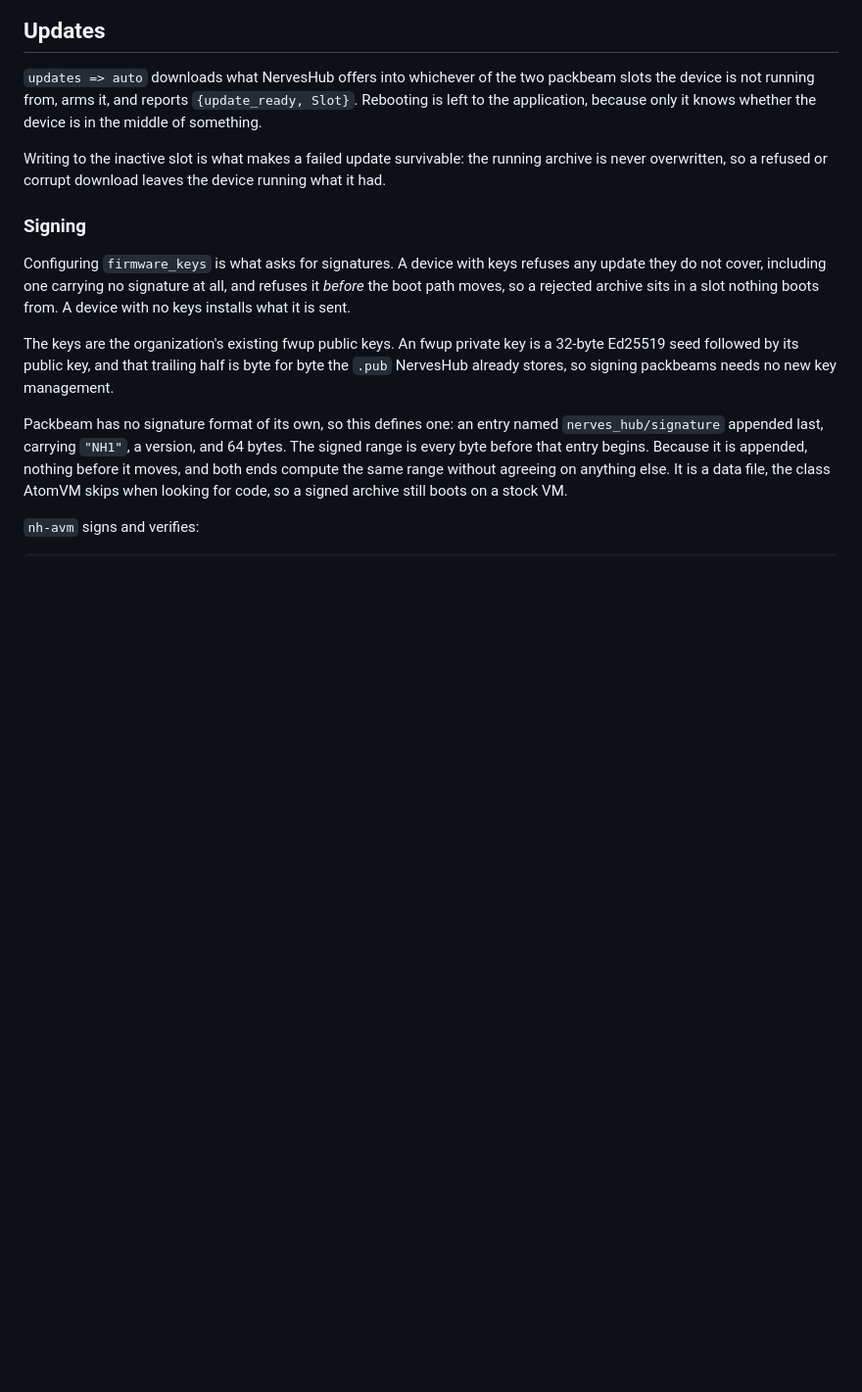
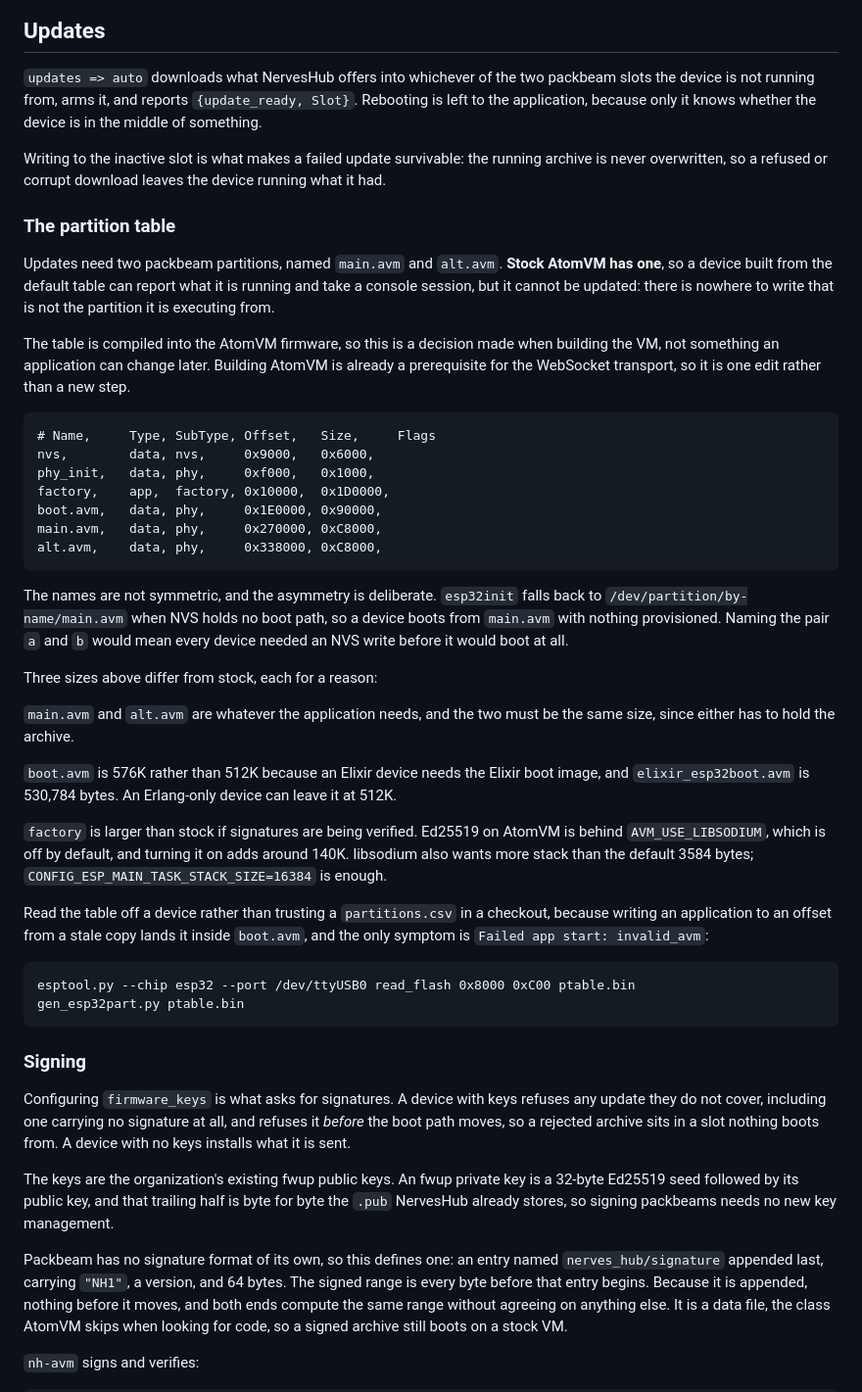
Before and after one commit to iobee-io/nerves_hub_link_atomvm_esp32, a Markdown page: README.md, the part around one of its changes. Shown at 98% size. Drawn GitHub-style; blank space fills up the shorter version.

Commit message:
Document the partition table a device needs
The library talked about "the inactive slot" and "the two packbeam slots"
without ever saying where they come from. Stock AtomVM has one packbeam
partition, so a device built from the default table can connect, report what it
is running and answer the console, and then has nowhere to write an update that
is not the partition it is executing from.

Adds the table, the three sizes that differ from stock and why (Elixir's boot
image is 530,784 bytes; libsodium adds ~140K and wants more stack than the
default 3584), and the reason the slots are named `main.avm` and `alt.avm`
rather than `a` and `b`: esp32init falls back to main.avm when NVS holds no
boot path, so a device with nothing provisioned still boots.

Also a short section up front listing what has to be built into the VM, since
the transport already requires building AtomVM from source and the partition
table is one more edit rather than a new step.

Co-Authored-By: Claude Opus 5 <noreply@anthropic.com>

````diff
--- a/README.md
+++ b/README.md
@@ -107,6 +126,56 @@ knows whether the device is in the middle of something.
 Writing to the inactive slot is what makes a failed update survivable: the
 running archive is never overwritten, so a refused or corrupt download leaves
 the device running what it had.
+
+### The partition table
+
+Updates need two packbeam partitions, named `main.avm` and `alt.avm`. **Stock
+AtomVM has one**, so a device built from the default table can report what it
+is running and take a console session, but it cannot be updated: there is
+nowhere to write that is not the partition it is executing from.
+
+The table is compiled into the AtomVM firmware, so this is a decision made when
+building the VM, not something an application can change later. Building AtomVM
+is already a prerequisite for the WebSocket transport, so it is one edit rather
+than a new step.
+
+```
+# Name,     Type, SubType, Offset,   Size,     Flags
+nvs,        data, nvs,     0x9000,   0x6000,
+phy_init,   data, phy,     0xf000,   0x1000,
+factory,    app,  factory, 0x10000,  0x1D0000,
+boot.avm,   data, phy,     0x1E0000, 0x90000,
+main.avm,   data, phy,     0x270000, 0xC8000,
+alt.avm,    data, phy,     0x338000, 0xC8000,
+```
+
+The names are not symmetric, and the asymmetry is deliberate. `esp32init` falls
+back to `/dev/partition/by-name/main.avm` when NVS holds no boot path, so a
+device boots from `main.avm` with nothing provisioned. Naming the pair `a` and
+`b` would mean every device needed an NVS write before it would boot at all.
+
+Three sizes above differ from stock, each for a reason:
+
+`main.avm` and `alt.avm` are whatever the application needs, and the two must
+be the same size, since either has to hold the archive.
+
+`boot.avm` is 576K rather than 512K because an Elixir device needs the Elixir
+boot image, and `elixir_esp32boot.avm` is 530,784 bytes. An Erlang-only device
+can leave it at 512K.
+
+`factory` is larger than stock if signatures are being verified. Ed25519 on
+AtomVM is behind `AVM_USE_LIBSODIUM`, which is off by default, and turning it
+on adds around 140K. libsodium also wants more stack than the default 3584
+bytes; `CONFIG_ESP_MAIN_TASK_STACK_SIZE=16384` is enough.
+
+Read the table off a device rather than trusting a `partitions.csv` in a
+checkout, because writing an application to an offset from a stale copy lands
+it inside `boot.avm`, and the only symptom is `Failed app start: invalid_avm`:
+
+```
+esptool.py --chip esp32 --port /dev/ttyUSB0 read_flash 0x8000 0xC00 ptable.bin
+gen_esp32part.py ptable.bin
+```
 
 ### Signing
 
````
Also changed, not shown: other parts of README.md (+19 -0 lines).
